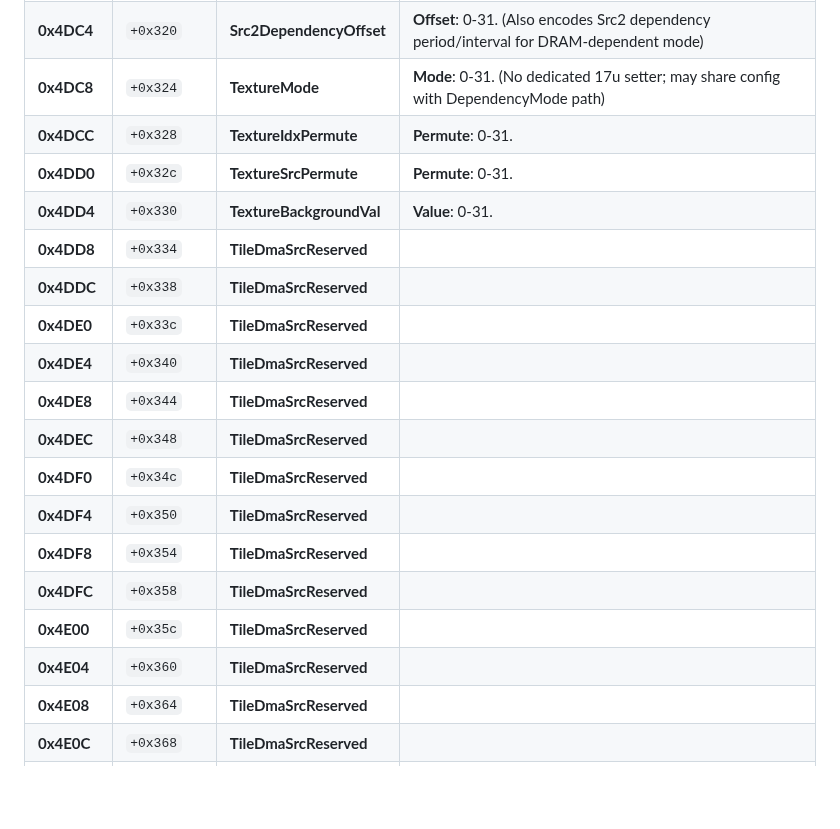
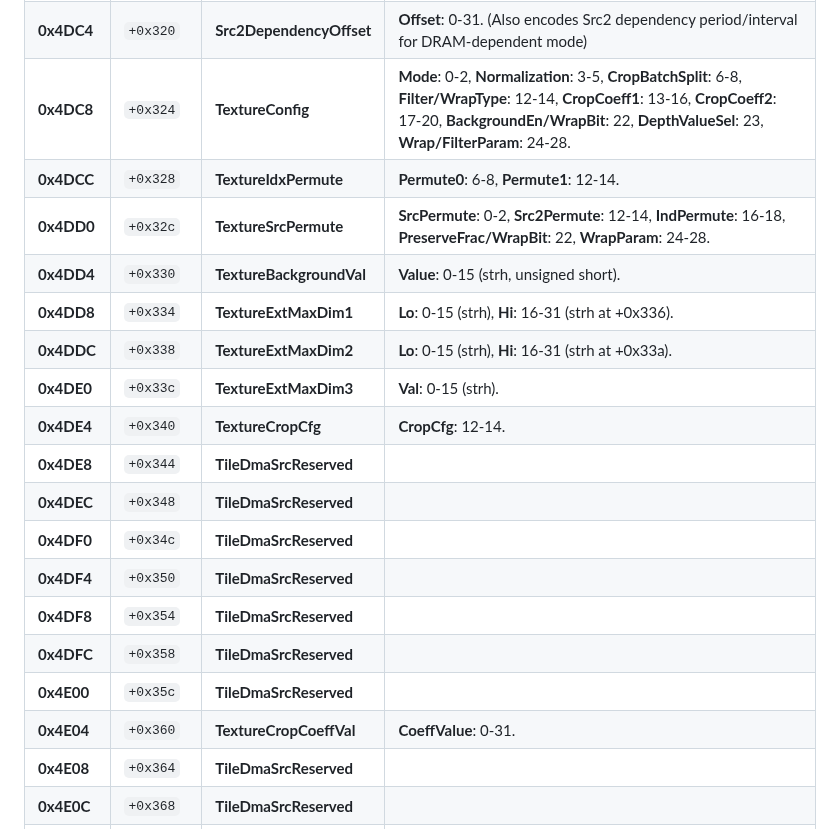
Before and after one commit to freedomtan/coreml_to_ane_hwx, a Markdown page: hwx_dump/m4_register_map.md, the part around the change. Rendered like a GitHub page; blank space fills up the shorter version.

Commit message:
hwx_dump: refine texture register bitfields from SetTexture* disassembly
- TextureMode → TextureConfig (0x4DC8): map 8 sub-fields across bits 0-28
- TextureBackgroundVal (0x4DD4): strh confirms [0:15] only
- 0x4DD8/4DDC/4DE0: Reserved→TextureExtMaxDim1/2/3 (SetTextureExtMax strh)
- 0x4DE4: Reserved→TextureCropCfg (SetTextureCropCfg bits[12:14])
- 0x4E04: Reserved→TextureCropCoeffVal (SetTextureCropCoeff)
- TextureSrcPermute (0x4DD0): add WrapBit[22] and WrapParam[24:28]

```diff
--- a/hwx_dump/m4_register_map.md
+++ b/hwx_dump/m4_register_map.md
@@ -230,14 +230,14 @@ The `ZinAneTd<17u>` object (descriptor) is divided into these hardware-mapped re
 | **0x4DBC** | `+0x318` | **Src2WrapDynamic** | **WrapNumBlocks**: 0-11, **WrapLen**: 12-31. (Dimension Y alternate; see Src2WrapCfg for X) |
 | **0x4DC0** | `+0x31c` | **Src1DependencyOffset** | **Offset**: 0-31. (Also encodes dependency period/interval for DRAM-dependent mode) |
 | **0x4DC4** | `+0x320` | **Src2DependencyOffset** | **Offset**: 0-31. (Also encodes Src2 dependency period/interval for DRAM-dependent mode) |
-| **0x4DC8** | `+0x324` | **TextureMode** | **Mode**: 0-31. (No dedicated 17u setter; may share config with DependencyMode path) |
-| **0x4DCC** | `+0x328` | **TextureIdxPermute** | **Permute**: 0-31. |
-| **0x4DD0** | `+0x32c` | **TextureSrcPermute** | **Permute**: 0-31. |
-| **0x4DD4** | `+0x330` | **TextureBackgroundVal** | **Value**: 0-31. |
-| **0x4DD8** | `+0x334` | **TileDmaSrcReserved** |  |
-| **0x4DDC** | `+0x338` | **TileDmaSrcReserved** |  |
-| **0x4DE0** | `+0x33c` | **TileDmaSrcReserved** |  |
-| **0x4DE4** | `+0x340` | **TileDmaSrcReserved** |  |
+| **0x4DC8** | `+0x324` | **TextureConfig** | **Mode**: 0-2, **Normalization**: 3-5, **CropBatchSplit**: 6-8, **Filter/WrapType**: 12-14, **CropCoeff1**: 13-16, **CropCoeff2**: 17-20, **BackgroundEn/WrapBit**: 22, **DepthValueSel**: 23, **Wrap/FilterParam**: 24-28. |
+| **0x4DCC** | `+0x328` | **TextureIdxPermute** | **Permute0**: 6-8, **Permute1**: 12-14. |
+| **0x4DD0** | `+0x32c` | **TextureSrcPermute** | **SrcPermute**: 0-2, **Src2Permute**: 12-14, **IndPermute**: 16-18, **PreserveFrac/WrapBit**: 22, **WrapParam**: 24-28. |
+| **0x4DD4** | `+0x330` | **TextureBackgroundVal** | **Value**: 0-15 (strh, unsigned short). |
+| **0x4DD8** | `+0x334` | **TextureExtMaxDim1** | **Lo**: 0-15 (strh), **Hi**: 16-31 (strh at +0x336). |
+| **0x4DDC** | `+0x338` | **TextureExtMaxDim2** | **Lo**: 0-15 (strh), **Hi**: 16-31 (strh at +0x33a). |
+| **0x4DE0** | `+0x33c` | **TextureExtMaxDim3** | **Val**: 0-15 (strh). |
+| **0x4DE4** | `+0x340` | **TextureCropCfg** | **CropCfg**: 12-14. |
 | **0x4DE8** | `+0x344` | **TileDmaSrcReserved** |  |
 | **0x4DEC** | `+0x348` | **TileDmaSrcReserved** |  |
 | **0x4DF0** | `+0x34c` | **TileDmaSrcReserved** |  |
@@ -245,7 +245,7 @@ The `ZinAneTd<17u>` object (descriptor) is divided into these hardware-mapped re
 | **0x4DF8** | `+0x354` | **TileDmaSrcReserved** |  |
 | **0x4DFC** | `+0x358` | **TileDmaSrcReserved** |  |
 | **0x4E00** | `+0x35c` | **TileDmaSrcReserved** |  |
-| **0x4E04** | `+0x360` | **TileDmaSrcReserved** |  |
+| **0x4E04** | `+0x360` | **TextureCropCoeffVal** | **CoeffValue**: 0-31. |
 | **0x4E08** | `+0x364` | **TileDmaSrcReserved** |  |
 | **0x4E0C** | `+0x368` | **TileDmaSrcReserved** |  |
 | **0x4E10** | `+0x36c` | **TileDmaSrcReserved** |  |
```
